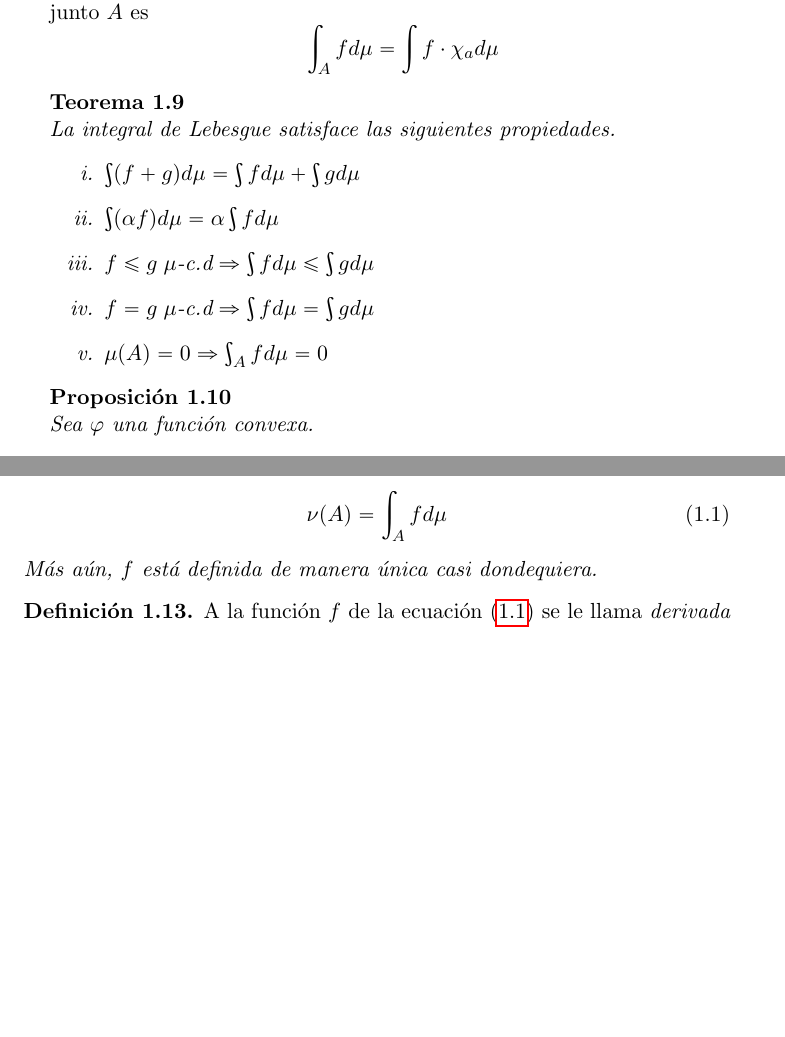
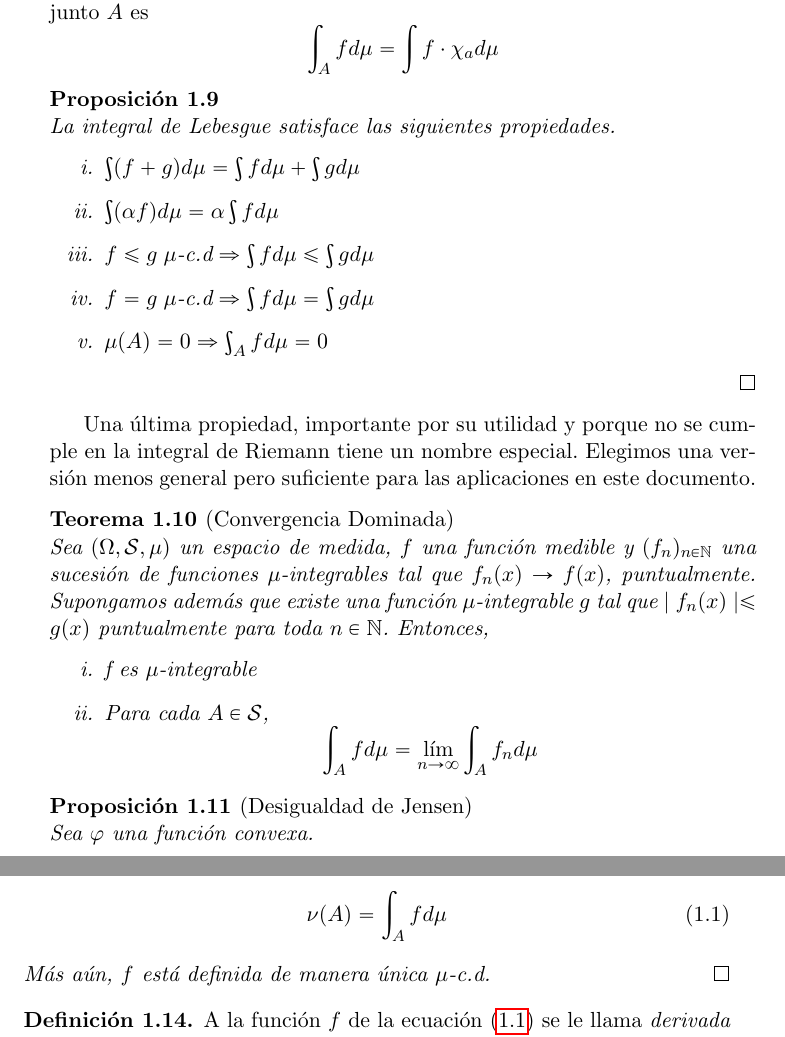
Before and after one commit to jarotter/tesis, a LaTeX document (tex/a-medida.tex): two parts of pages 4 and 5 of 6 before the commit and two parts of pages 4 and 5 of 7 after it, joined at a grey line, cut so that both start at the same text, the shorter picture padded with empty space. Compiled offline with pdfLaTeX.

Commit message:
Convergencia dominada

```diff
--- a/tex/a-medida.tex
+++ b/tex/a-medida.tex
@@ -86,7 +86,7 @@ Extendemos la integral a funciones medibles no negativas $g$ tomando
 	\end{equation*}
 \end{definition}
 
-\begin{theorem}\label{thm:props-int}
+\begin{prop}\label{thm:props-int}
 La integral de Lebesgue satisface las siguientes propiedades.
 \begin{enumerate}[label=\roman*.]
 	\item $\int (f+g)d\mu = \int f d\mu + \int g d\mu$
@@ -95,9 +95,23 @@ La integral de Lebesgue satisface las siguientes propiedades.
 	\item $f = g\; \mu\text{-c.d} \Rightarrow \int fd\mu = \int gd\mu$
 	\item $\mu(A)=0\Rightarrow \int_Afd\mu=0$
 \end{enumerate}
+\qed
+\end{prop}
+
+Una última propiedad, importante por su utilidad y porque no se cumple en la integral de Riemann tiene un nombre especial. Elegimos una versión menos general pero suficiente para las aplicaciones en este documento.
+
+\begin{theorem}[Convergencia Dominada]
+	Sea $(\Omega, \mathcal{S}, \mu)$ un espacio de medida, $f$ una función medible y $(f_n)_{n\in\N}$ una sucesión de funciones $\mu$-integrables tal que $f_n(x) \rightarrow f(x)$, puntualmente. Supongamos además que existe una función $\mu$-integrable $g$ tal que $\mid f_n(x)\mid \leq g(x)$ puntualmente para toda $n\in\N$. Entonces,
+	\begin{enumerate}[label=\roman*.]
+		\item f es $\mu$-integrable
+		\item Para cada $A\in\mathcal{S}$,
+		\begin{equation*}
+			\int_A f d\mu = \lim_{n\rightarrow\infty}\int_A f_n d\mu
+		\end{equation*}
+	\end{enumerate}
 \end{theorem}
 
-\begin{prop}\label{thm:jensen}
+\begin{prop}[Desigualdad de Jensen]\label{thm:jensen}
 Sea $\varphi$ una función convexa.
 \begin{equation*}
 			\varphi\left(\int fd\mu \right) \leq \int\left(\varphi\circ f\right)d\mu
@@ -122,7 +137,7 @@ Sea $(\Omega, \mathcal{S})$ un espacio medible y $\mu, \nu$ dos medidas $\sigma$
 \begin{equation}\label{eq:rn-thm}
 	\nu(A) = \int_A f d\mu
 \end{equation}
-Más aún, $f$ está definida de manera única casi dondequiera.
+Más aún, $f$ está definida de manera única $\mu$-c.d. \qed
 \end{theorem}
 
 \begin{definition}
```
Also changed, not shown: tex/a-medida.tex (6 more changed lines).
